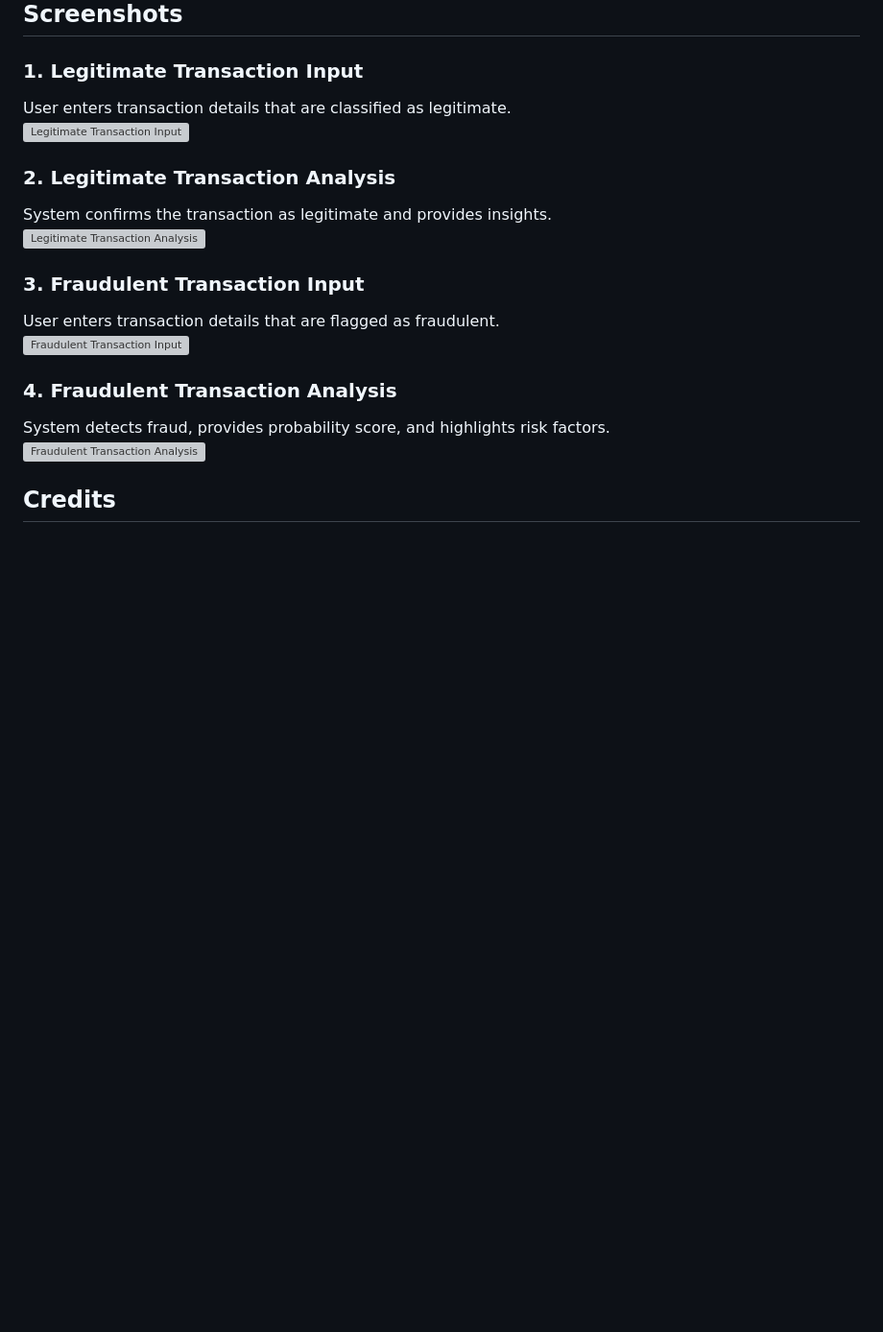
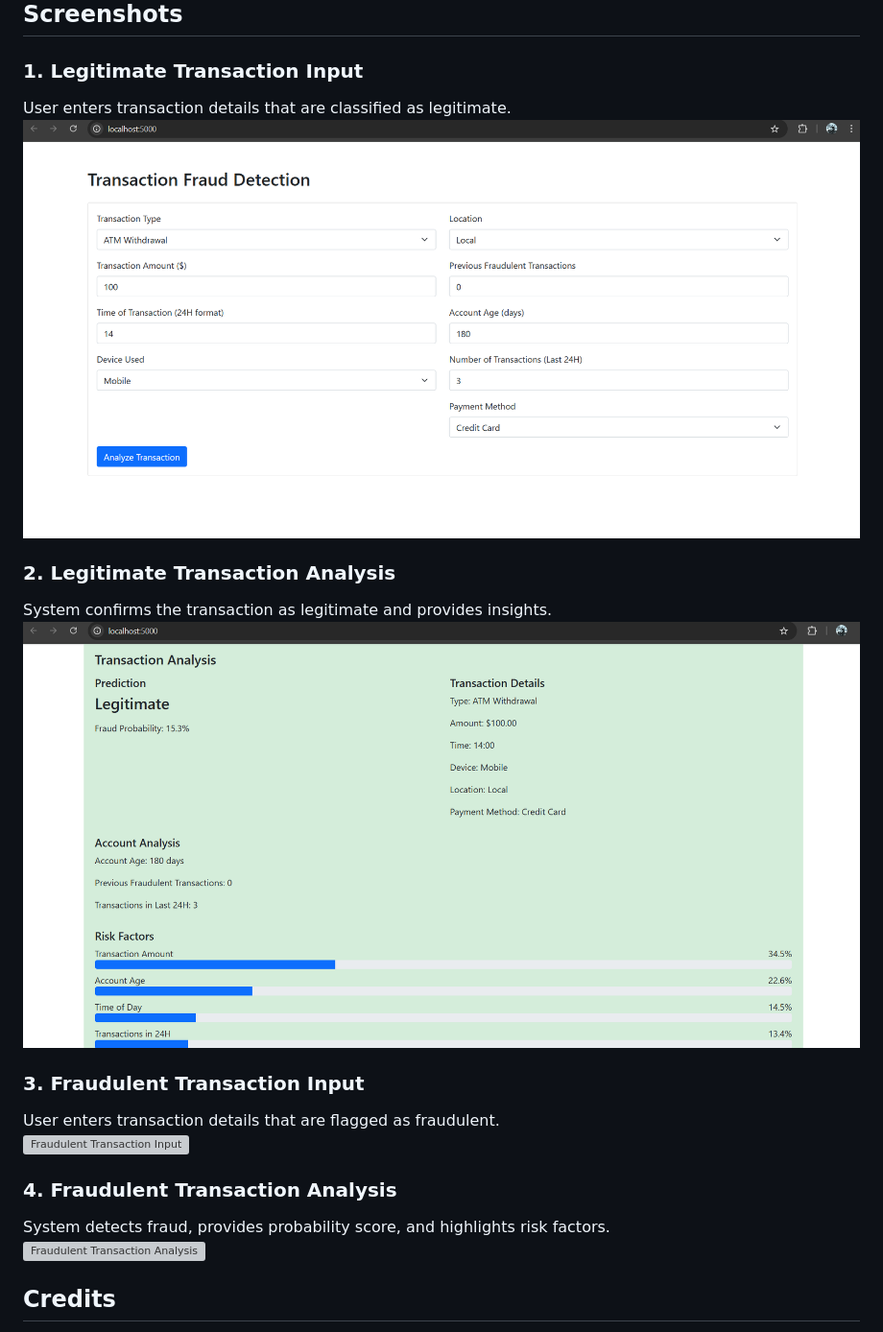
Before and after one commit to AjayKumbham/creditfraud-detection-app, a Markdown page: README.md, the part around the change printed below. Shown: that part at 96% size. GitHub-like rendering; blank space fills up the shorter version; grey boxes are pictures that could not be loaded.

```diff
--- a/README.md
+++ b/README.md
@@ -127,11 +127,11 @@ creditfraud-detection-app/
 
 ### 1. Legitimate Transaction Input
 User enters transaction details that are classified as legitimate.
-![Legitimate Transaction Input](screenshots/legitimate_input.png)
+![Legitimate Transaction Input](screenshots/ss1.png)
 
 ### 2. Legitimate Transaction Analysis
 System confirms the transaction as legitimate and provides insights.
-![Legitimate Transaction Analysis](screenshots/legitimate_analysis.png)
+![Legitimate Transaction Analysis](screenshots/ss2.png)
 
 ### 3. Fraudulent Transaction Input
 User enters transaction details that are flagged as fraudulent.
```
Also changed, not shown: other parts of README.md (+2 -2 lines).
